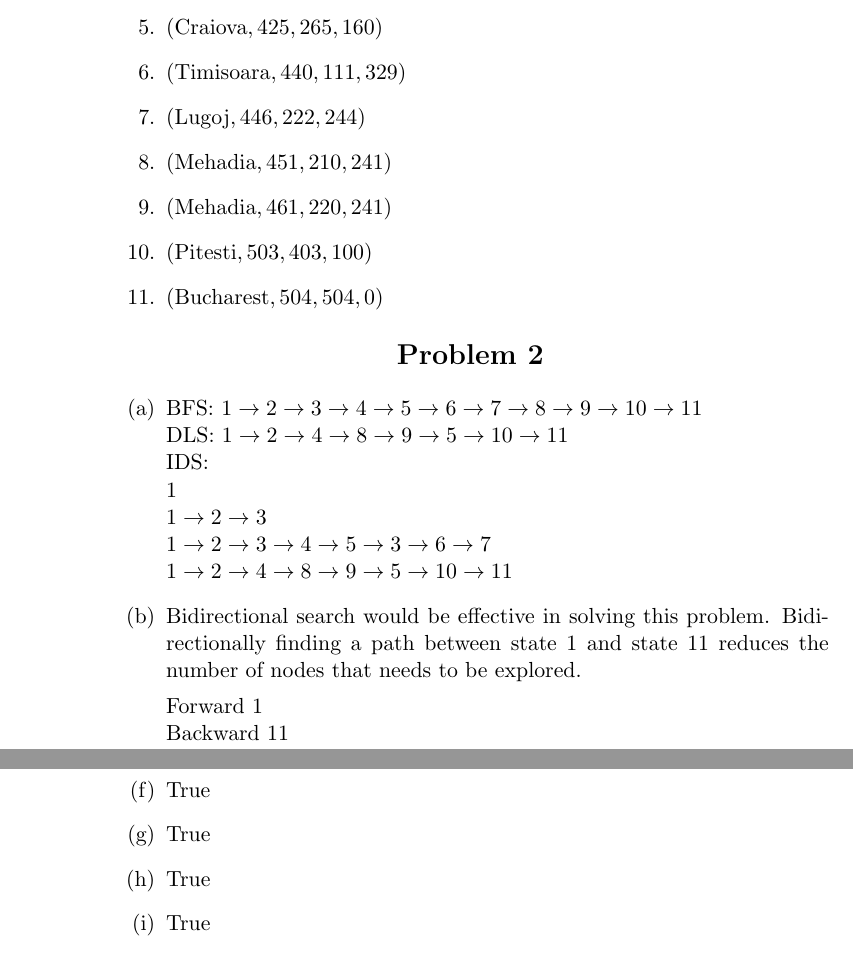
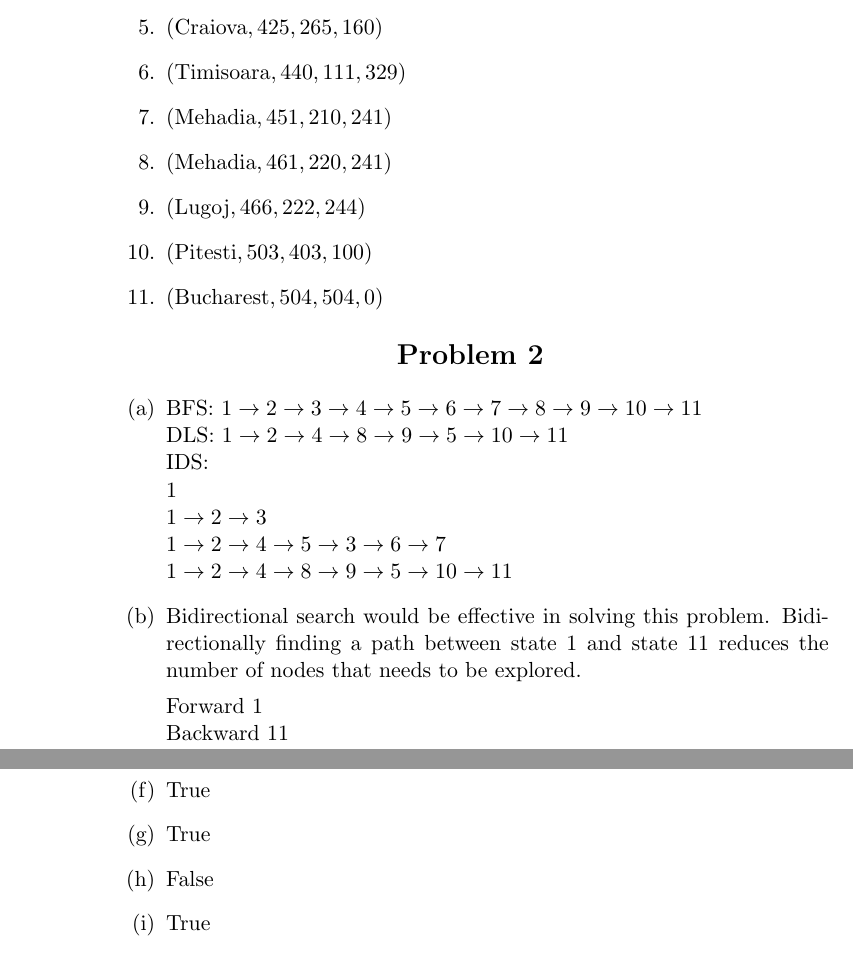
Before and after one commit to RobKulesa/CS440-Intro-to-AI, a LaTeX problem sheet (Assignment 2 - Search Problems in AI/report.tex): two parts of pages 2 and 3 of 10, joined at a grey line, cut so that both start at the same text. Compiled offline with pdfLaTeX.

Commit message:
final fixes, submitting :D

```diff
--- a/Assignment 2 - Search Problems in AI/report.tex
+++ b/Assignment 2 - Search Problems in AI/report.tex
@@ -59,9 +59,9 @@
         \item $\left(\text{Drobeta}, 387, 145, 242\right)$
         \item $\left(\text{Craiova}, 425, 265, 160\right)$
         \item $\left(\text{Timisoara}, 440, 111, 329\right)$
-        \item $\left(\text{Lugoj}, 446, 222, 244\right)$
         \item $\left(\text{Mehadia}, 451, 210, 241\right)$
         \item $\left(\text{Mehadia}, 461, 220, 241\right)$
+        \item $\left(\text{Lugoj}, 466, 222, 244\right)$
         \item $\left(\text{Pitesti}, 503, 403, 100\right)$
         \item $\left(\text{Bucharest}, 504, 504, 0\right)$
     \end{enumerate}
@@ -78,7 +78,7 @@
           IDS: \\
           $1$\\
           $1\rightarrow2\rightarrow3$\\
-          $1\rightarrow2\rightarrow3\rightarrow4\rightarrow5\rightarrow3\rightarrow6\rightarrow7$\\
+          $1\rightarrow2\rightarrow4\rightarrow5\rightarrow3\rightarrow6\rightarrow7$\\
           $1\rightarrow2\rightarrow4\rightarrow8\rightarrow9\rightarrow5\rightarrow10\rightarrow11$
 
         \item[(b)] %insert explanation here\\
@@ -108,7 +108,7 @@
         \item[(e)] False
         \item[(f)] True
         \item[(g)] True
-        \item[(h)] True
+        \item[(h)] False
         \item[(i)] True
     \end{enumerate}
 
```
Also changed, not shown: Assignment 2 - Search Problems in AI/out/report.pdf, 1 other file.
